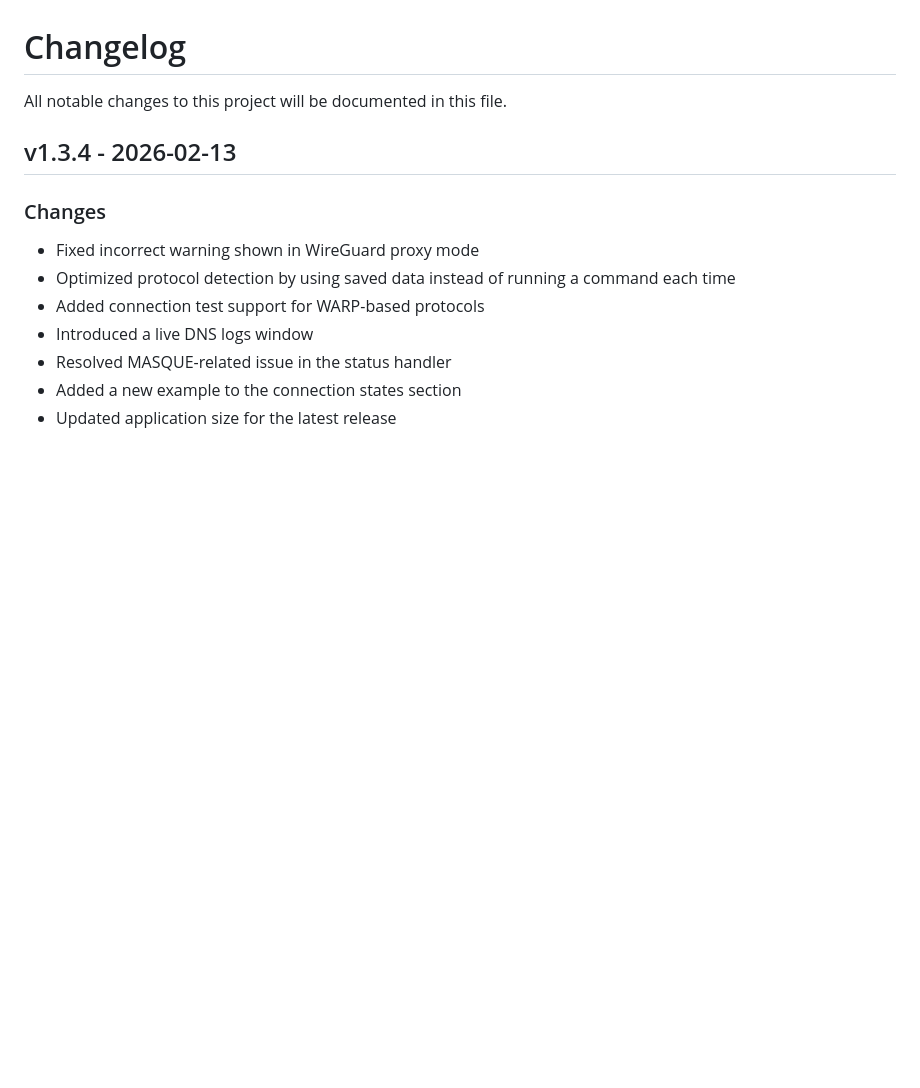
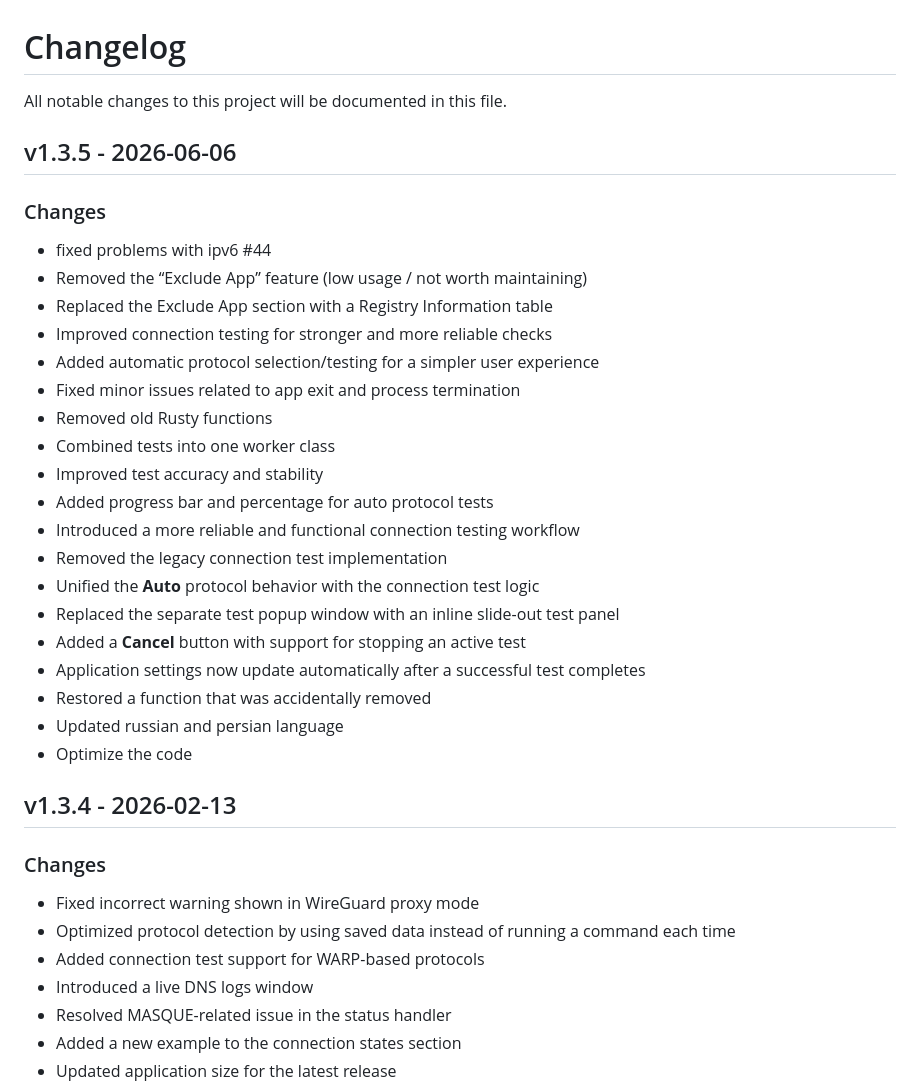
Before and after one commit to saeedmasoudie/pywarp, a Markdown page: CHANGELOG.md, the part around the change. Drawn GitHub-style; blank space fills up the shorter version.

```diff
--- a/CHANGELOG.md
+++ b/CHANGELOG.md
@@ -1,6 +1,28 @@
 # Changelog
 
 All notable changes to this project will be documented in this file.
+
+## v1.3.5 - 2026-06-06
+### Changes
+- fixed problems with ipv6 #44
+- Removed the “Exclude App” feature (low usage / not worth maintaining)
+- Replaced the Exclude App section with a Registry Information table
+- Improved connection testing for stronger and more reliable checks
+- Added automatic protocol selection/testing for a simpler user experience
+- Fixed minor issues related to app exit and process termination
+- Removed old Rusty functions
+- Combined tests into one worker class
+- Improved test accuracy and stability
+- Added progress bar and percentage for auto protocol tests
+- Introduced a more reliable and functional connection testing workflow
+- Removed the legacy connection test implementation
+- Unified the **Auto** protocol behavior with the connection test logic
+- Replaced the separate test popup window with an inline slide-out test panel
+- Added a **Cancel** button with support for stopping an active test
+- Application settings now update automatically after a successful test completes
+- Restored a function that was accidentally removed
+- Updated russian and persian language
+- Optimize the code
 
 ## v1.3.4 - 2026-02-13
 ### Changes
```
